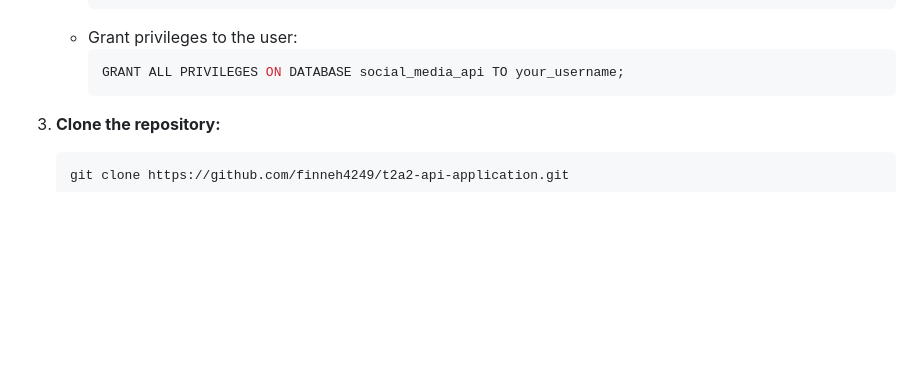
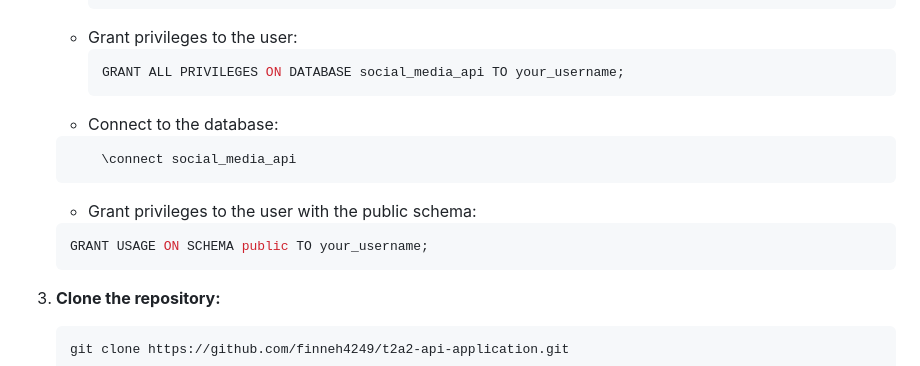
Before and after one commit to finneh4249/T2A2-API-Application, a Markdown page: README.md, the part around the change. GitHub-like rendering; blank space fills up the shorter version.

Commit message:
Update PSQL steps

````diff
--- a/README.md
+++ b/README.md
@@ -492,6 +492,15 @@ These relationships help ensure data integrity and consistency in the database.
      ```sql
      GRANT ALL PRIVILEGES ON DATABASE social_media_api TO your_username;
      ```
+    * Connect to the database:
+    ```sql
+        \connect social_media_api
+    ```
+    * Grant privileges to the user with the public schema:
+    ```sql
+    GRANT USAGE ON SCHEMA public TO your_username;
+    ```
+
 
 3. **Clone the repository:**
    ```bash
````
